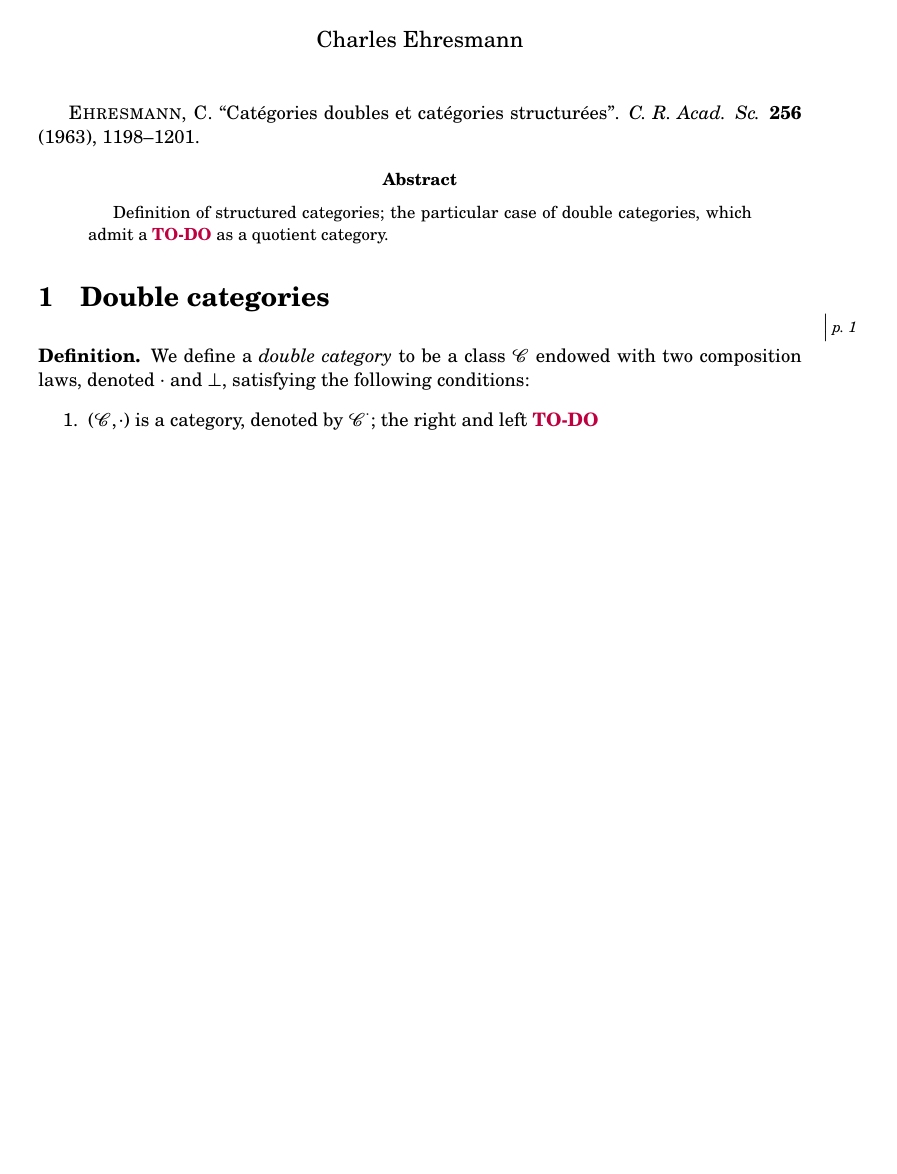
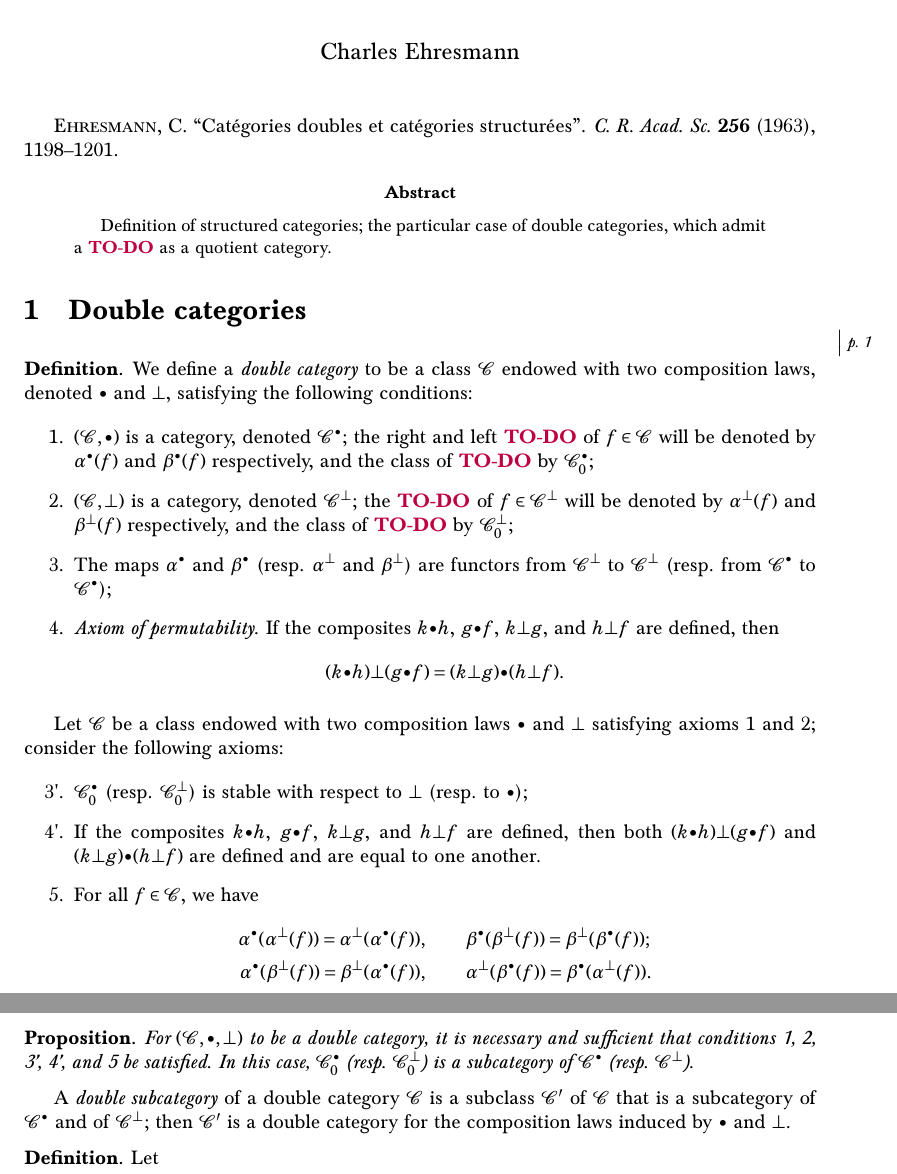
Before and after one commit to thosgood/ehresmann-double-translations, a LaTeX paper (double-categories-and-structured-categories/main.tex): part of the page before the commit and two parts of pages 1 and 2 of 2 after it, the two joined at a grey line, cut so that both start at the same text, the shorter picture padded with empty space. Compiled offline with pdfLaTeX.

Commit message:
first page

```diff
--- a/double-categories-and-structured-categories/main.tex
+++ b/double-categories-and-structured-categories/main.tex
@@ -1,6 +1,6 @@
 \documentclass{article}
 
-\usepackage[margin=1.6in]{geometry}
+\usepackage[margin=1.5in]{geometry}
 
 \title{Double categories and structured categories}
 \author{Charles Ehresmann}
@@ -20,8 +20,8 @@
 \hypersetup{colorlinks,linkcolor={blue!50!black},citecolor={blue!50!black},urlcolor={blue!80!black}}
 \usepackage{enumerate}
 
-\usepackage{mathrsfs}
 \usepackage{fouriernc}
+\usepackage{Baskervaldx}
 
 
 
@@ -47,8 +47,8 @@
 \newcommand{\oldpage}[1]{\marginpar{\footnotesize$\Big\vert$ \textit{p.~#1}}}
 \newcommand{\todo}{{\color{purple}\textbf{TO-DO }}}
 
-\newcommand{\compdot}{{\mathbin{\cdot}}}
-\newcommand{\compbot}{{\mathbin{\bot}}}
+\newcommand{\cd}{{\mathbin{\bullet}}}
+\newcommand{\cb}{{\mathbin{\bot}}}
 
 
 %% Document %%
@@ -69,11 +69,58 @@
 \oldpage{1}
 
 \begin{rmenv}{Definition}
-  We define a \emph{double category} to be a class $\mathcal{C}$ endowed with two composition laws, denoted $\compdot$ and $\compbot$, satisfying the following conditions:
+  We define a \emph{double category} to be a class $\mathcal{C}$ endowed with two composition laws, denoted $\cd$ and $\cb$, satisfying the following conditions:
+
   \begin{enumerate}
-    \item $(\mathcal{C},\compdot)$ is a category, denoted by $\mathcal{C}^\compdot$;
-      the right and left \todo
+    \item $(\mathcal{C},\cd)$ is a category, denoted $\mathcal{C}^\cd$;
+      the right and left \todo of $f\in\mathcal{C}$ will be denoted by $\alpha^\cd(f)$ and $\beta^\cd(f)$ respectively, and the class of \todo by $\mathcal{C}_0^\cd$;
+    \item $(\mathcal{C},\cb)$ is a category, denoted $\mathcal{C}^\cb$;
+      the \todo of $f\in\mathcal{C}^\cb$ will be denoted by $\alpha^\cb(f)$ and $\beta^\cb(f)$ respectively, and the class of \todo by $\mathcal{C}_0^\cb$;
+    \item The maps $\alpha^\cd$ and $\beta^\cd$ (resp. $\alpha^\cb$ and $\beta^\cb$) are functors from $\mathcal{C}^\cb$ to $\mathcal{C}^\cb$ (resp. from $\mathcal{C}^\cd$ to $\mathcal{C}^\cd$);
+    \item \emph{Axiom of permutability.}
+      If the composites $k\cd h$, $g\cd f$, $k\cb g$, and $h\cb f$ are defined, then
+      \[
+        (k\cd h)\cb(g\cd f)
+        = (k\cb g)\cd(h\cb f).
+      \]
+  \end{enumerate}
+
+  Let $\mathcal{C}$ be a class endowed with two composition laws $\cd$ and $\cb$ satisfying axioms 1 and 2; consider the following axioms:
+
+  \begin{enumerate}
+    \item[3\textquotesingle.]
+      $\mathcal{C}_0^\cd$ (resp. $\mathcal{C}_0^\cb$) is stable with respect to $\cb$ (resp. to $\cd$);
+    \item[4\textquotesingle.]
+      If the composites $k\cd h$, $g\cd f$, $k\cb g$, and $h\cb f$ are defined, then both $(k\cd h)\cb(g\cd f)$ and $(k\cb g)\cd(h\cb f)$ are defined and are equal to one another.
+    \item[5.]
+      For all $f\in\mathcal{C}$, we have
+      \[
+        \begin{aligned}
+          \alpha^\cd(\alpha^\cb(f))
+          = \alpha^\cb(\alpha^\cd(f)),
+          &\qquad
+          \beta^\cd(\beta^\cb(f))
+          = \beta^\cb(\beta^\cd(f));
+        \\\alpha^\cd(\beta^\cb(f))
+          = \beta^\cb(\alpha^\cd(f)),
+          &\qquad
+          \alpha^\cb(\beta^\cd(f))
+          = \beta^\cd(\alpha^\cb(f)).
+        \end{aligned}
+      \]
   \end{enumerate}
 \end{rmenv}
 
+\begin{itenv}{Proposition}
+  For $(\mathcal{C},\cd,\cb)$ to be a double category, it is necessary and sufficient that conditions 1, 2, 3\textquotesingle, 4\textquotesingle, and 5 be satisfied.
+  In this case, $\mathcal{C}_0^\cd$ (resp. $\mathcal{C}_0^\cb$) is a subcategory of $\mathcal{C}^\cd$ (resp. $\mathcal{C}^\cb$).
+\end{itenv}
+
+A \emph{double subcategory} of a double category $\mathcal{C}$ is a subclass $\mathcal{C}'$ of $\mathcal{C}$ that is a subcategory of $\mathcal{C}^\cd$ and of $\mathcal{C}^\cb$;
+then $\mathcal{C}'$ is a double category for the composition laws induced by $\cd$ and $\cb$.
+
+\begin{rmenv}{Definition}
+  Let
+\end{rmenv}
+
 \end{document}
```
Also changed, not shown: double-categories-and-structured-categories/main.pdf.
